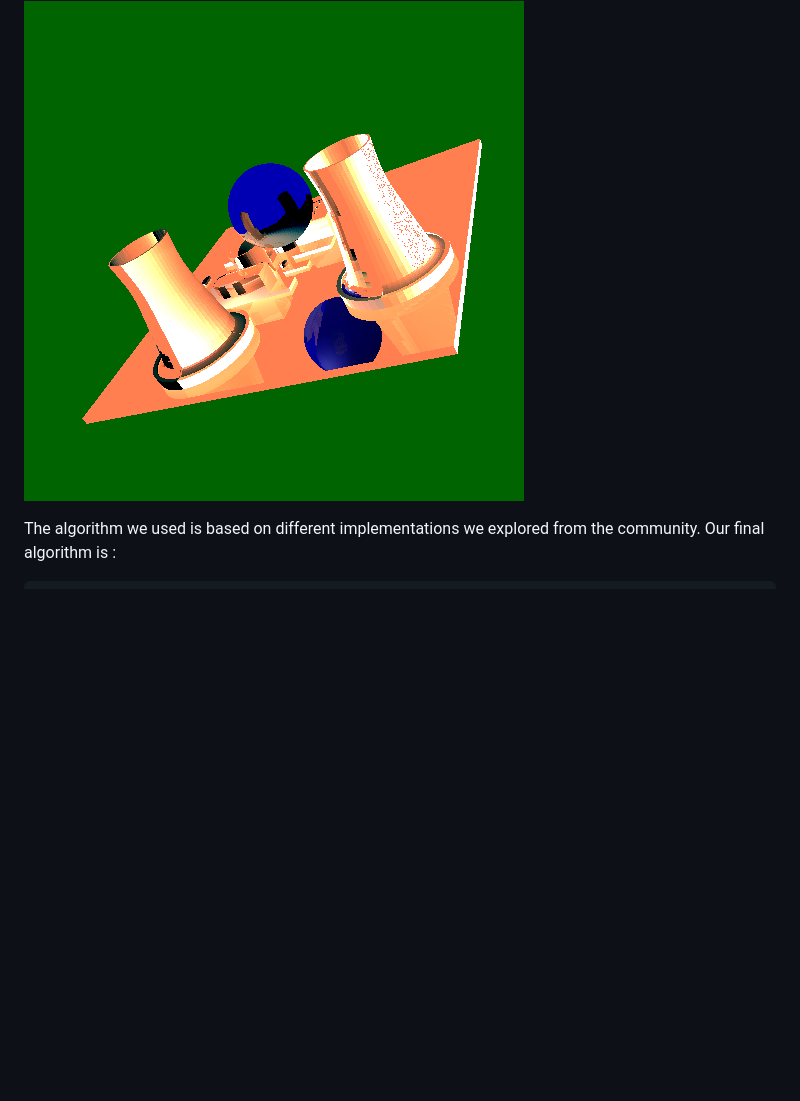
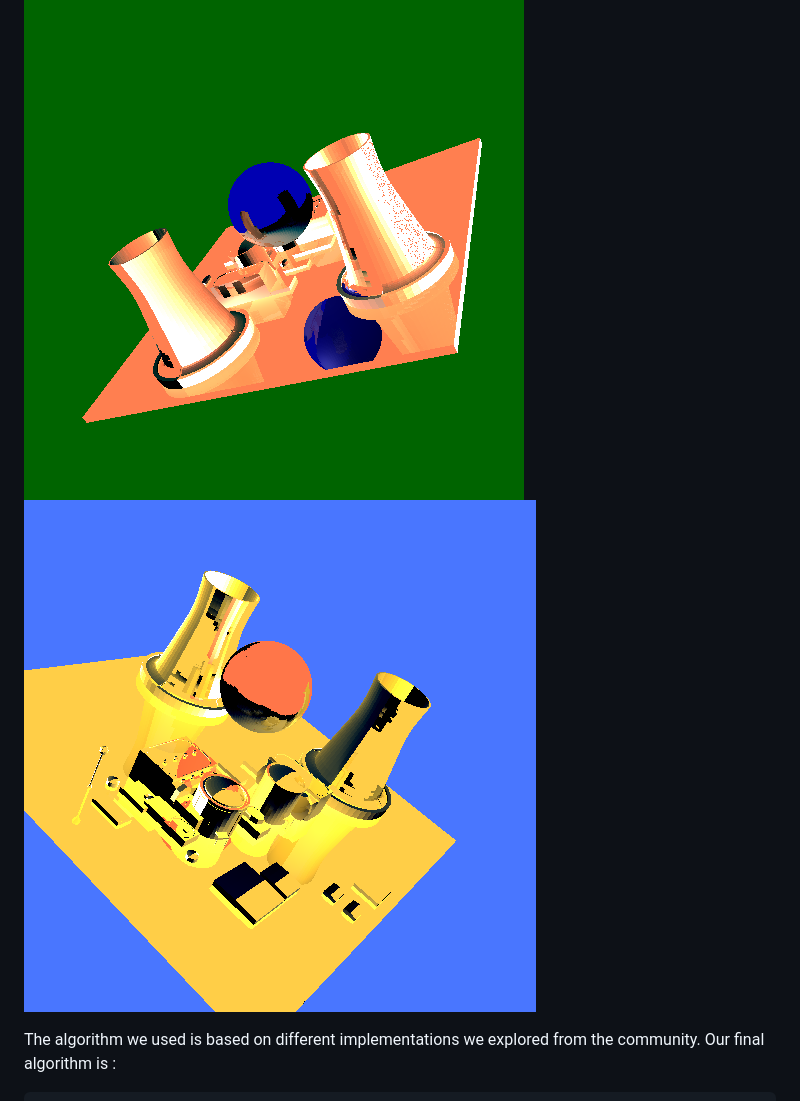
Before and after one commit to Aympab/raytracing-vtk-pyqt, a Markdown page: README.md, the part around the change. Drawn GitHub-style; pictures changed too: fig/output500x500.png (added); blank space fills up the shorter version.

Commit message:
newOutput

```diff
--- a/README.md
+++ b/README.md
@@ -115,6 +115,7 @@ To compute the ray tracing algorithm and get and output image, press the
 of your image and the max depth you want.
 
 ![](fig/outputRT.png)
+![](fig/output500x500.png)
 
 The algorithm we used is based on different implementations we explored from the
 community. Our final algorithm is :
```
Also changed, not shown: output2.png (renamed from output.png).
